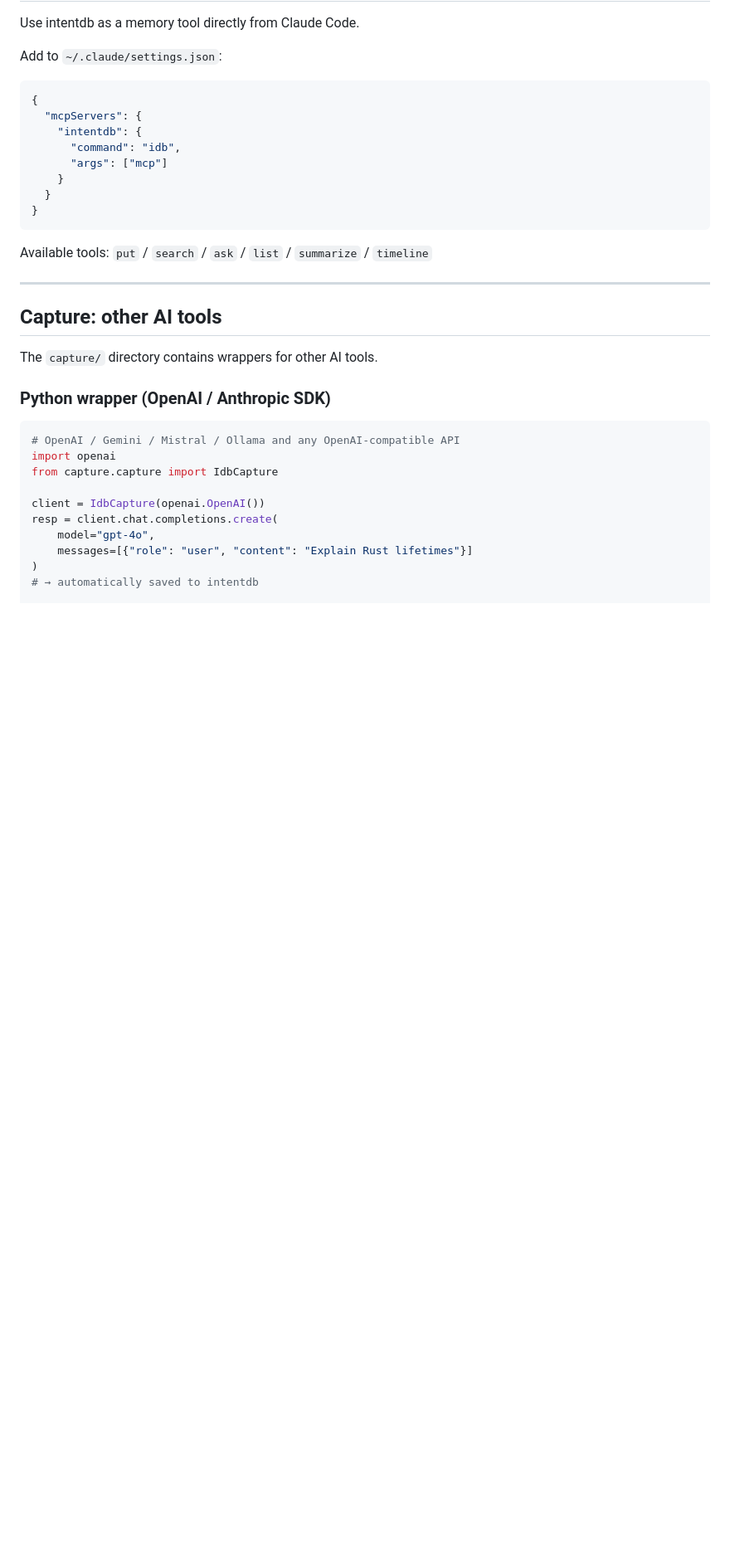
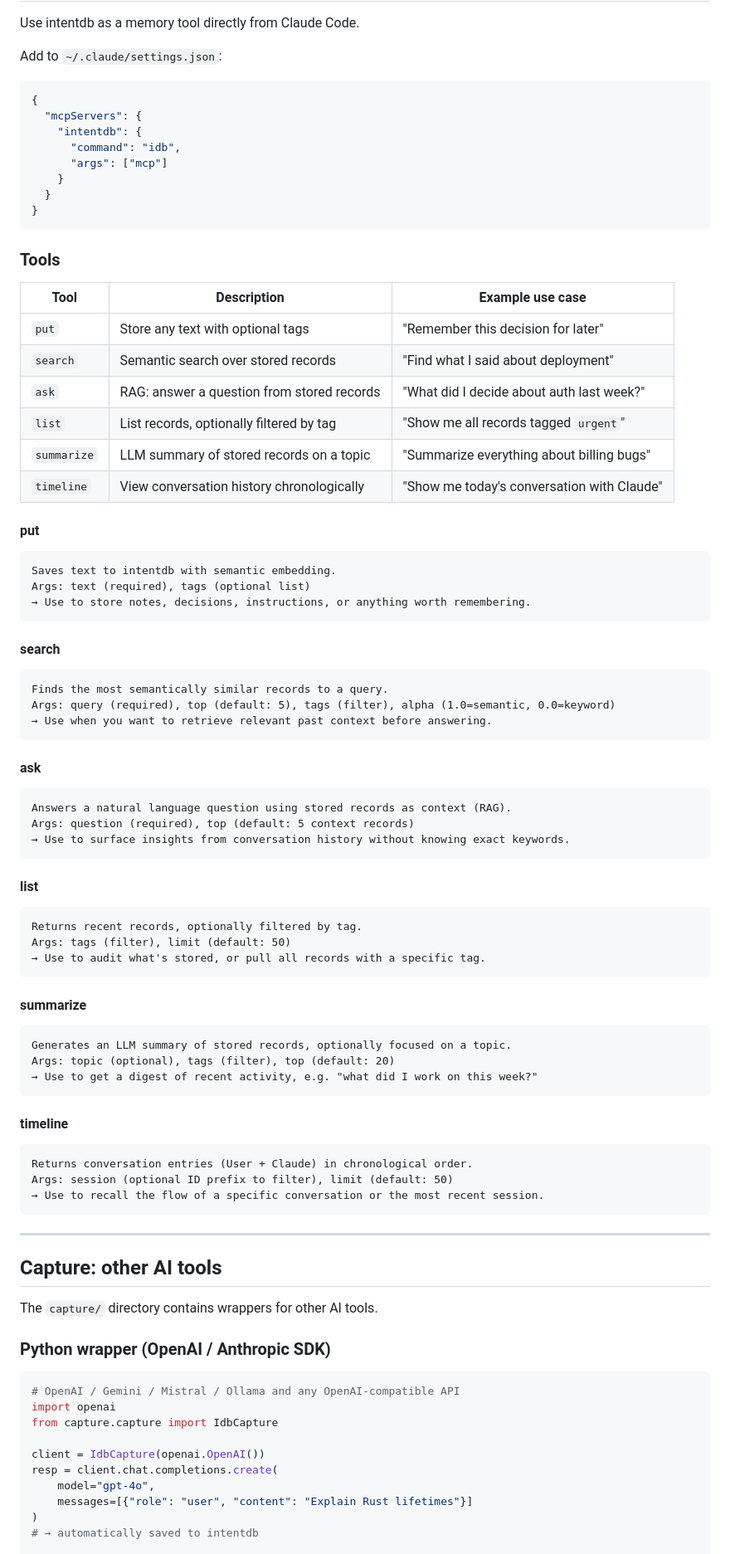
Before and after one commit to zzzzico12/intentdb, a Markdown page: README.md, the part around one of its changes. Shown at 83% size. GitHub-like rendering; blank space fills up the shorter version.

Commit message:
Add MCP tool use cases and parameter docs to README
Co-Authored-By: Claude Sonnet 4.6 <noreply@anthropic.com>

````diff
--- a/README.md
+++ b/README.md
@@ -175,7 +175,58 @@ Add to `~/.claude/settings.json`:
 }
 ```
 
-Available tools: `put` / `search` / `ask` / `list` / `summarize` / `timeline`
+### Tools
+
+| Tool | Description | Example use case |
+|---|---|---|
+| `put` | Store any text with optional tags | "Remember this decision for later" |
+| `search` | Semantic search over stored records | "Find what I said about deployment" |
+| `ask` | RAG: answer a question from stored records | "What did I decide about auth last week?" |
+| `list` | List records, optionally filtered by tag | "Show me all records tagged `urgent`" |
+| `summarize` | LLM summary of stored records on a topic | "Summarize everything about billing bugs" |
+| `timeline` | View conversation history chronologically | "Show me today's conversation with Claude" |
+
+#### put
+```
+Saves text to intentdb with semantic embedding.
+Args: text (required), tags (optional list)
+→ Use to store notes, decisions, instructions, or anything worth remembering.
+```
+
+#### search
+```
+Finds the most semantically similar records to a query.
+Args: query (required), top (default: 5), tags (filter), alpha (1.0=semantic, 0.0=keyword)
+→ Use when you want to retrieve relevant past context before answering.
+```
+
+#### ask
+```
+Answers a natural language question using stored records as context (RAG).
+Args: question (required), top (default: 5 context records)
+→ Use to surface insights from conversation history without knowing exact keywords.
+```
+
+#### list
+```
+Returns recent records, optionally filtered by tag.
+Args: tags (filter), limit (default: 50)
+→ Use to audit what's stored, or pull all records with a specific tag.
+```
+
+#### summarize
+```
+Generates an LLM summary of stored records, optionally focused on a topic.
+Args: topic (optional), tags (filter), top (default: 20)
+→ Use to get a digest of recent activity, e.g. "what did I work on this week?"
+```
+
+#### timeline
+```
+Returns conversation entries (User + Claude) in chronological order.
+Args: session (optional ID prefix to filter), limit (default: 50)
+→ Use to recall the flow of a specific conversation or the most recent session.
+```
 
 ---
 
````
Also changed, not shown: other parts of README.md (+12 -1 lines).
